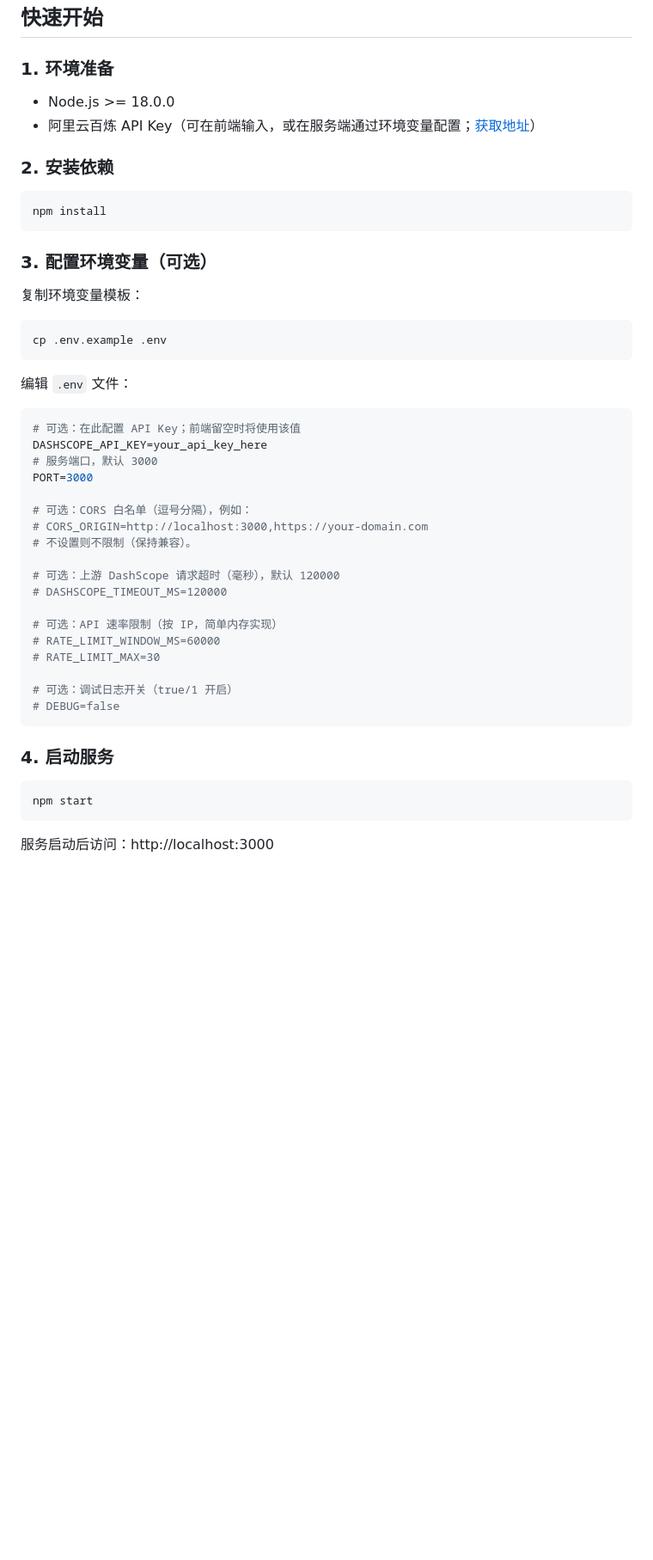
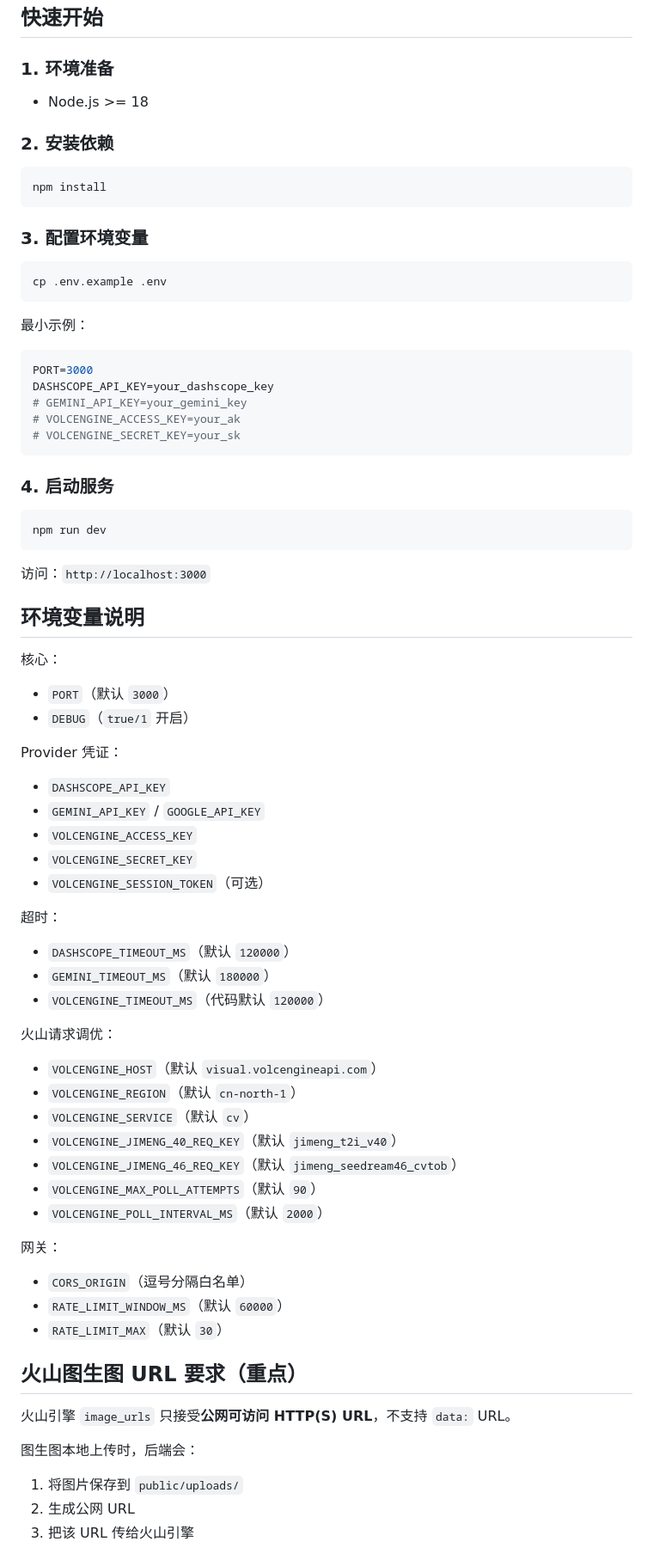
Before and after one commit to wenyinos/ai-image-generator, a Markdown page: README.zh.md, the part around one of its changes. Shown at 86% size. Rendered like a GitHub page; blank space fills up the shorter version.

````diff
--- a/README.zh.md
+++ b/README.zh.md
@@ -59,51 +48,73 @@
 ## 快速开始
 
 ### 1. 环境准备
-
-- Node.js >= 18.0.0
-- 阿里云百炼 API Key（可在前端输入，或在服务端通过环境变量配置；[获取地址](https://bailian.console.aliyun.com/cn-beijing?apiKey=1&tab=model#/api-key)）
+- Node.js >= 18
 
 ### 2. 安装依赖
-
 ```bash
 npm install
 ```
 
-### 3. 配置环境变量（可选）
-
-复制环境变量模板：
-
+### 3. 配置环境变量
 ```bash
 cp .env.example .env
 ```
 
-编辑 `.env` 文件：
+最小示例：
 
 ```env
-# 可选：在此配置 API Key；前端留空时将使用该值
-DASHSCOPE_API_KEY=your_api_key_here
-# 服务端口，默认 3000
 PORT=3000
-
-# 可选：CORS 白名单（逗号分隔），例如：
-# CORS_ORIGIN=http://localhost:3000,https://your-domain.com
-# 不设置则不限制（保持兼容）。
-
-# 可选：上游 DashScope 请求超时（毫秒），默认 120000
-# DASHSCOPE_TIMEOUT_MS=120000
-
-# 可选：API 速率限制（按 IP，简单内存实现）
-# RATE_LIMIT_WINDOW_MS=60000
-# RATE_LIMIT_MAX=30
-
-# 可选：调试日志开关（true/1 开启）
-# DEBUG=false
+DASHSCOPE_API_KEY=your_dashscope_key
+# GEMINI_API_KEY=your_gemini_key
+# VOLCENGINE_ACCESS_KEY=your_ak
+# VOLCENGINE_SECRET_KEY=your_sk
 ```
 
 ### 4. 启动服务
-
 ```bash
-npm start
+npm run dev
 ```
 
-服务启动后访问：http://localhost:3000
+访问：`http://localhost:3000`
+
+## 环境变量说明
+
+核心：
+- `PORT`（默认 `3000`）
+- `DEBUG`（`true/1` 开启）
+
+Provider 凭证：
+- `DASHSCOPE_API_KEY`
+- `GEMINI_API_KEY` / `GOOGLE_API_KEY`
+- `VOLCENGINE_ACCESS_KEY`
+- `VOLCENGINE_SECRET_KEY`
+- `VOLCENGINE_SESSION_TOKEN`（可选）
+
+超时：
+- `DASHSCOPE_TIMEOUT_MS`（默认 `120000`）
+- `GEMINI_TIMEOUT_MS`（默认 `180000`）
+- `VOLCENGINE_TIMEOUT_MS`（代码默认 `120000`）
+
+火山请求调优：
+- `VOLCENGINE_HOST`（默认 `visual.volcengineapi.com`）
+- `VOLCENGINE_REGION`（默认 `cn-north-1`）
+- `VOLCENGINE_SERVICE`（默认 `cv`）
+- `VOLCENGINE_JIMENG_40_REQ_KEY`（默认 `jimeng_t2i_v40`）
+- `VOLCENGINE_JIMENG_46_REQ_KEY`（默认 `jimeng_seedream46_cvtob`）
+- `VOLCENGINE_MAX_POLL_ATTEMPTS`（默认 `90`）
+- `VOLCENGINE_POLL_INTERVAL_MS`（默认 `2000`）
+
+网关：
+- `CORS_ORIGIN`（逗号分隔白名单）
+- `RATE_LIMIT_WINDOW_MS`（默认 `60000`）
+- `RATE_LIMIT_MAX`（默认 `30`）
+
+## 火山图生图 URL 要求（重点）
+
+火山引擎 `image_urls` 只接受**公网可访问 HTTP(S) URL**，不支持 `data:` URL。
+
+图生图本地上传时，后端会：
+1. 将图片保存到 `public/uploads/`
+2. 生成公网 URL
+3. 把该 URL 传给火山引擎
+
````
Also changed, not shown: other parts of README.zh.md (+139 -69 lines), README.md (+193 -101 lines).
